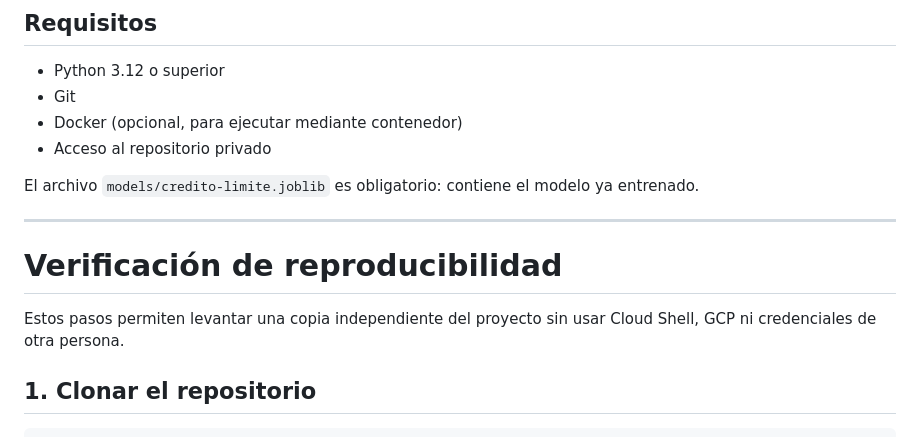
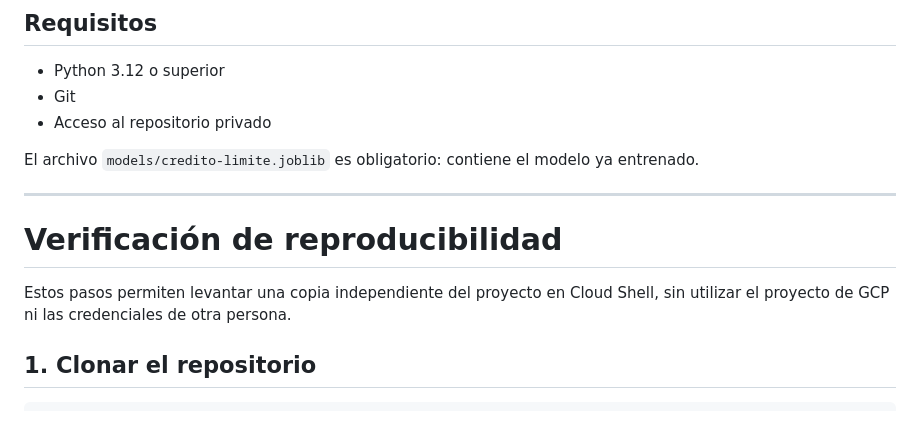
Before and after one commit to pimartinez97/tp-_limite_credito, a Markdown page: README.md, the part around one of its changes. Rendered like a GitHub page.

```diff
--- a/README.md
+++ b/README.md
@@ -51,7 +51,6 @@ La solución incluye:
 
 - Python 3.12 o superior
 - Git
-- Docker (opcional, para ejecutar mediante contenedor)
 - Acceso al repositorio privado
 
 El archivo `models/credito-limite.joblib` es obligatorio: contiene el modelo ya entrenado.
@@ -60,7 +59,7 @@ El archivo `models/credito-limite.joblib` es obligatorio: contiene el modelo ya
 
 # Verificación de reproducibilidad
 
-Estos pasos permiten levantar una copia independiente del proyecto sin usar Cloud Shell, GCP ni credenciales de otra persona.
+Estos pasos permiten levantar una copia independiente del proyecto en Cloud Shell, sin utilizar el proyecto de GCP ni las credenciales de otra persona.
 
 ## 1. Clonar el repositorio
 
```
Also changed, not shown: other parts of README.md (+28 -54 lines).
